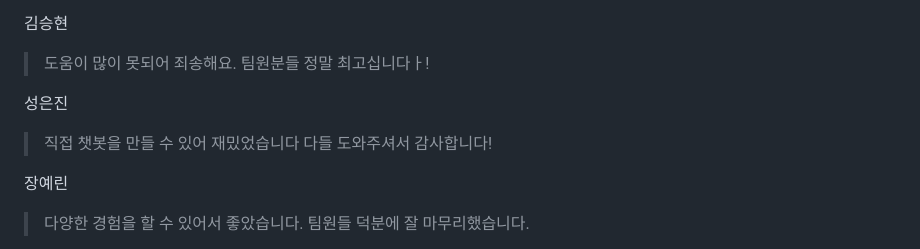
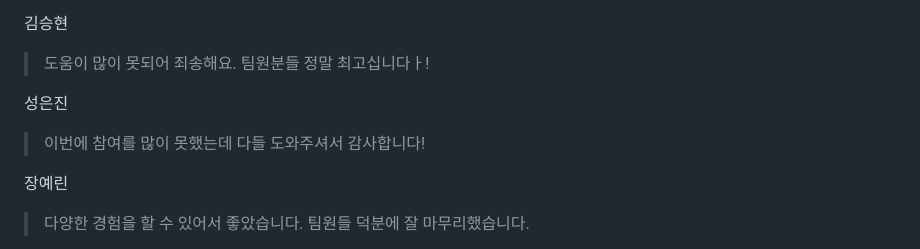
Before and after one commit to SKNETWORKS-FAMILY-AICAMP/SKN06-4th-3team, a Markdown page: README.md, the part around the change. Drawn GitHub-style.

```diff
--- a/README.md
+++ b/README.md
@@ -89,7 +89,7 @@
 >도움이 많이 못되어 죄송해요. 팀원분들 정말 최고십니다ㅏ!
 >
 성은진
-> 직접 챗봇을 만들 수 있어 재밌었습니다 다들 도와주셔서 감사합니다!
+> 이번에 참여를 많이 못했는데 다들 도와주셔서 감사합니다!
 
 장예린
 > 다양한 경험을 할 수 있어서 좋았습니다. 팀원들 덕분에 잘 마무리했습니다.
```
